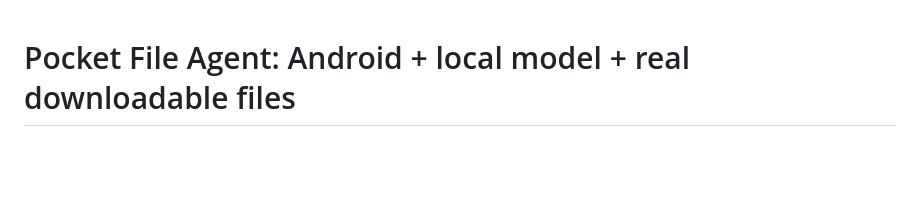
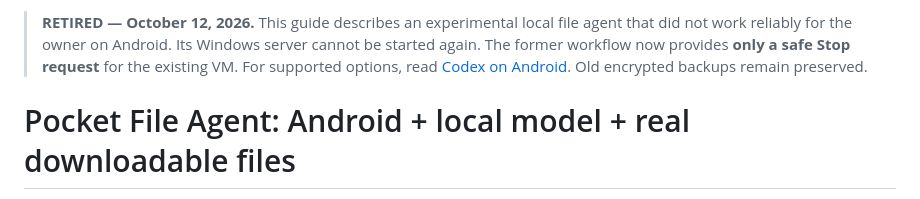
Before and after one commit to TheOneWhoSpeaksJanna/github, a Markdown page: FILE_AGENT_SETUP.md, the part around the change. Rendered like a GitHub page; blank space fills up the shorter version.

Commit message:
Clearly mark unsuccessful Android file server instructions retired; point to supported Codex Cloud and local Desktop Remote options

```diff
--- a/FILE_AGENT_SETUP.md
+++ b/FILE_AGENT_SETUP.md
@@ -1,3 +1,5 @@
+> **RETIRED — October 12, 2026.** This guide describes an experimental local file agent that did not work reliably for the owner on Android. Its Windows server cannot be started again. The former workflow now provides **only a safe Stop request** for the existing VM. For supported options, read [Codex on Android](CODEX_ANDROID_SETUP.md). Old encrypted backups remain preserved.
+
 # Pocket File Agent: Android + local model + real downloadable files
 
 This replaces both the former Ollama Chat server and the Hermes dashboard
```
